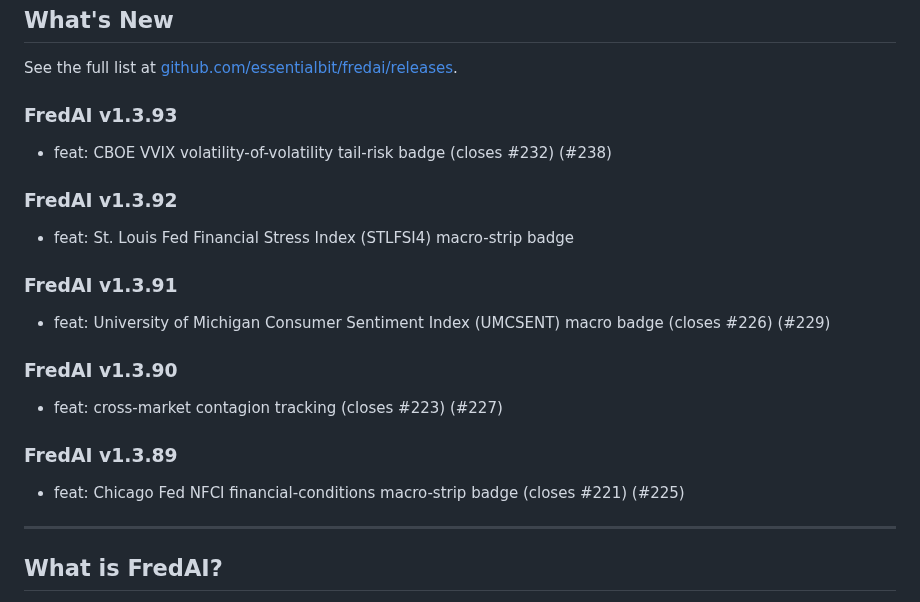
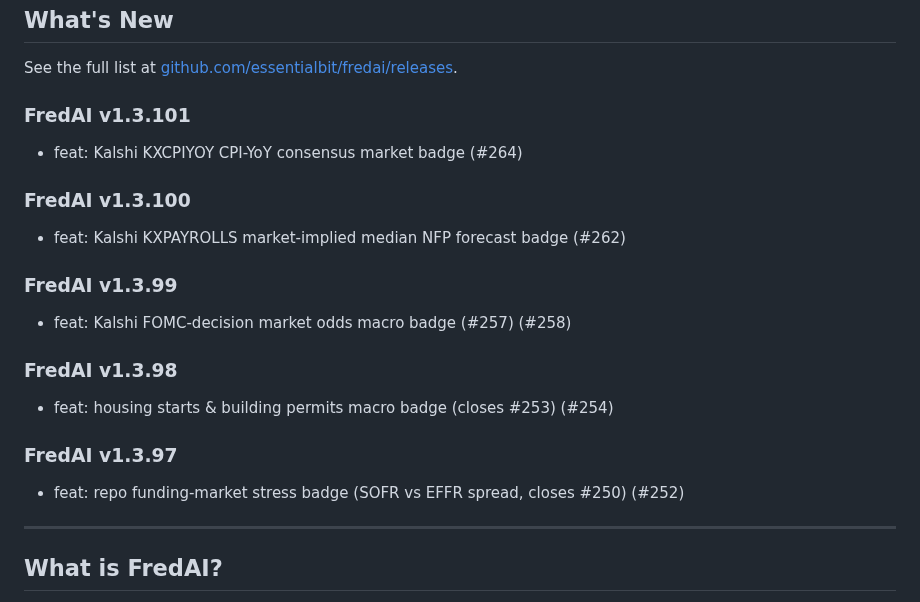
Before and after one commit to essentialbit/fredai, a Markdown page: README.md, the part around the change. Rendered like a GitHub page.

Commit message:
docs: sync README changelog to v1.3.101

```diff
--- a/README.md
+++ b/README.md
@@ -24,20 +24,20 @@
 
 See the full list at [github.com/essentialbit/fredai/releases](https://github.com/essentialbit/fredai/releases).
 
-### FredAI v1.3.93
-- feat: CBOE VVIX volatility-of-volatility tail-risk badge (closes #232) (#238)
+### FredAI v1.3.101
+- feat: Kalshi KXCPIYOY CPI-YoY consensus market badge (#264)
 
-### FredAI v1.3.92
-- feat: St. Louis Fed Financial Stress Index (STLFSI4) macro-strip badge
+### FredAI v1.3.100
+- feat: Kalshi KXPAYROLLS market-implied median NFP forecast badge (#262)
 
-### FredAI v1.3.91
-- feat: University of Michigan Consumer Sentiment Index (UMCSENT) macro badge (closes #226) (#229)
+### FredAI v1.3.99
+- feat: Kalshi FOMC-decision market odds macro badge (#257) (#258)
 
-### FredAI v1.3.90
-- feat: cross-market contagion tracking (closes #223) (#227)
+### FredAI v1.3.98
+- feat: housing starts & building permits macro badge (closes #253) (#254)
 
-### FredAI v1.3.89
-- feat: Chicago Fed NFCI financial-conditions macro-strip badge (closes #221) (#225)
+### FredAI v1.3.97
+- feat: repo funding-market stress badge (SOFR vs EFFR spread, closes #250) (#252)
 
 <!-- CHANGELOG_END -->
 
```
